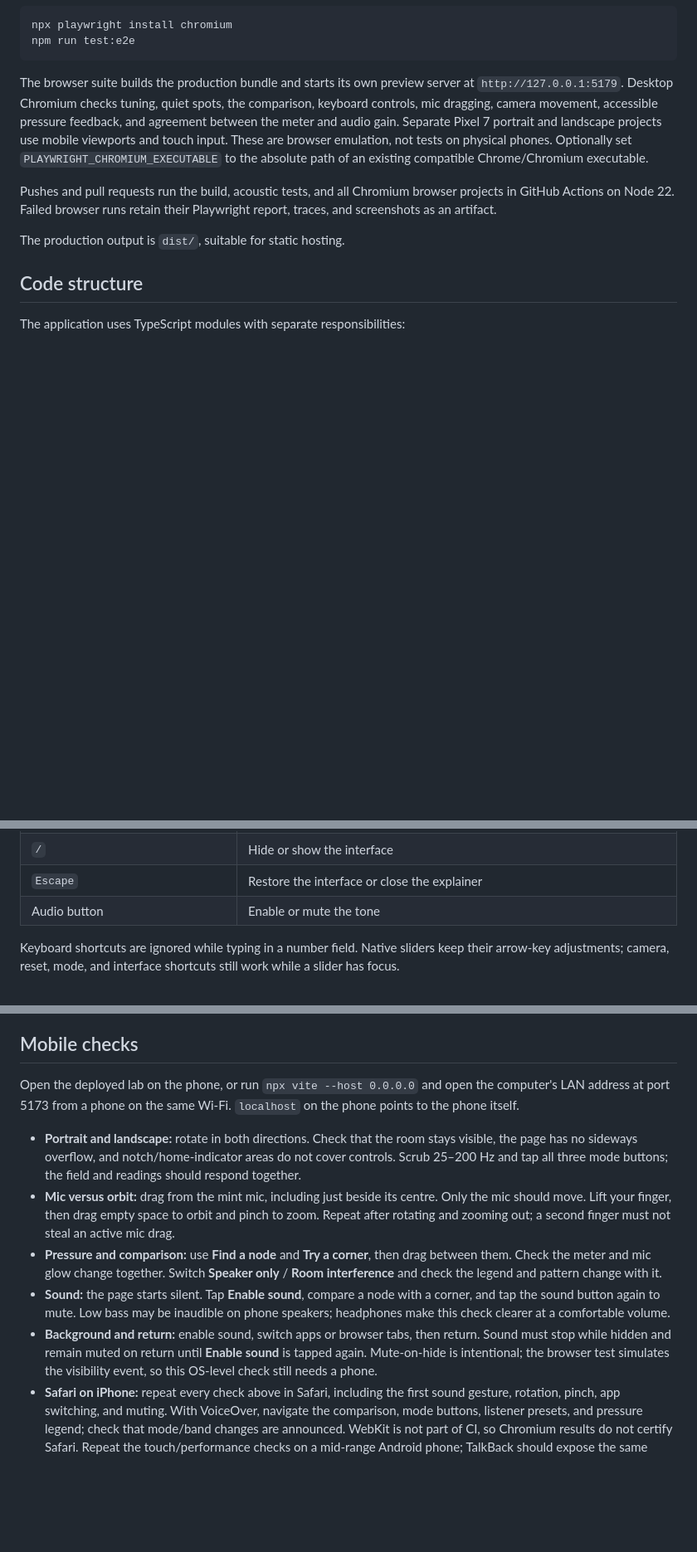
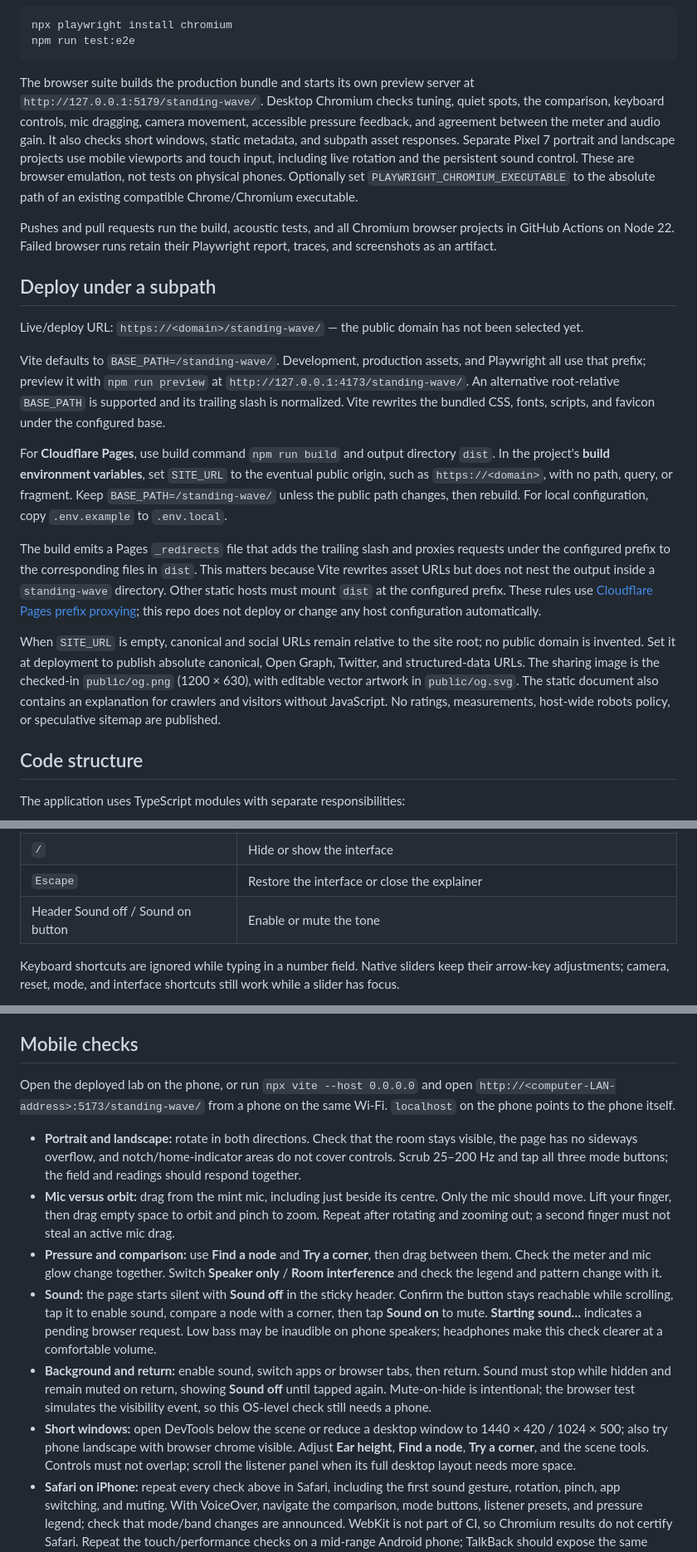
Before and after one commit to MarinovM03/standing-wave, a Markdown page: README.md, 3 parts joined by grey strips. Shown at 83% size. GitHub-like rendering; blank space fills up the shorter version.

Commit message:
Document deployment settings and release checks
Explain Cloudflare deployment, base-path configuration, and setting the public origin at build time. Update phone checks for the persistent sound control and short-window layouts.

````diff
--- a/README.md
+++ b/README.md
@@ -30,11 +30,21 @@ npx playwright install chromium
 npm run test:e2e
 ```
 
-The browser suite builds the production bundle and starts its own preview server at `http://127.0.0.1:5179`. Desktop Chromium checks tuning, quiet spots, the comparison, keyboard controls, mic dragging, camera movement, accessible pressure feedback, and agreement between the meter and audio gain. Separate Pixel 7 portrait and landscape projects use mobile viewports and touch input. These are browser emulation, not tests on physical phones. Optionally set `PLAYWRIGHT_CHROMIUM_EXECUTABLE` to the absolute path of an existing compatible Chrome/Chromium executable.
+The browser suite builds the production bundle and starts its own preview server at `http://127.0.0.1:5179/standing-wave/`. Desktop Chromium checks tuning, quiet spots, the comparison, keyboard controls, mic dragging, camera movement, accessible pressure feedback, and agreement between the meter and audio gain. It also checks short windows, static metadata, and subpath asset responses. Separate Pixel 7 portrait and landscape projects use mobile viewports and touch input, including live rotation and the persistent sound control. These are browser emulation, not tests on physical phones. Optionally set `PLAYWRIGHT_CHROMIUM_EXECUTABLE` to the absolute path of an existing compatible Chrome/Chromium executable.
 
 Pushes and pull requests run the build, acoustic tests, and all Chromium browser projects in GitHub Actions on Node 22. Failed browser runs retain their Playwright report, traces, and screenshots as an artifact.
 
-The production output is `dist/`, suitable for static hosting.
+## Deploy under a subpath
+
+Live/deploy URL: `https://<domain>/standing-wave/` — the public domain has not been selected yet.
+
+Vite defaults to `BASE_PATH=/standing-wave/`. Development, production assets, and Playwright all use that prefix; preview it with `npm run preview` at `http://127.0.0.1:4173/standing-wave/`. An alternative root-relative `BASE_PATH` is supported and its trailing slash is normalized. Vite rewrites the bundled CSS, fonts, scripts, and favicon under the configured base.
+
+For **Cloudflare Pages**, use build command `npm run build` and output directory `dist`. In the project's **build environment variables**, set `SITE_URL` to the eventual public origin, such as `https://<domain>`, with no path, query, or fragment. Keep `BASE_PATH=/standing-wave/` unless the public path changes, then rebuild. For local configuration, copy `.env.example` to `.env.local`.
+
+The build emits a Pages `_redirects` file that adds the trailing slash and proxies requests under the configured prefix to the corresponding files in `dist`. This matters because Vite rewrites asset URLs but does not nest the output inside a `standing-wave` directory. Other static hosts must mount `dist` at the configured prefix. These rules use [Cloudflare Pages prefix proxying](https://developers.cloudflare.com/pages/configuration/redirects/#proxying); this repo does not deploy or change any host configuration automatically.
+
+When `SITE_URL` is empty, canonical and social URLs remain relative to the site root; no public domain is invented. Set it at deployment to publish absolute canonical, Open Graph, Twitter, and structured-data URLs. The sharing image is the checked-in `public/og.png` (1200 × 630), with editable vector artwork in `public/og.svg`. The static document also contains an explanation for crawlers and visitors without JavaScript. No ratings, measurements, host-wide robots policy, or speculative sitemap are published.
 
 ## Code structure
 
@@ -80,7 +90,7 @@ The interface renders existing state without owning the acoustic calculations. S
 | `R` | Reset the experiment; retain your audio opt-in |
 | `/` | Hide or show the interface |
 | `Escape` | Restore the interface or close the explainer |
-| Audio button | Enable or mute the tone |
+| Header Sound off / Sound on button | Enable or mute the tone |
 
 Keyboard shortcuts are ignored while typing in a number field. Native sliders keep their arrow-key adjustments; camera, reset, mode, and interface shortcuts still work while a slider has focus.
 
@@ -90,13 +100,14 @@ The live scene keeps one short teaching line beside the comparison; the longer e
 
 ## Mobile checks
 
-Open the deployed lab on the phone, or run `npx vite --host 0.0.0.0` and open the computer's LAN address at port 5173 from a phone on the same Wi-Fi. `localhost` on the phone points to the phone itself.
+Open the deployed lab on the phone, or run `npx vite --host 0.0.0.0` and open `http://<computer-LAN-address>:5173/standing-wave/` from a phone on the same Wi-Fi. `localhost` on the phone points to the phone itself.
 
 - **Portrait and landscape:** rotate in both directions. Check that the room stays visible, the page has no sideways overflow, and notch/home-indicator areas do not cover controls. Scrub 25–200 Hz and tap all three mode buttons; the field and readings should respond together.
 - **Mic versus orbit:** drag from the mint mic, including just beside its centre. Only the mic should move. Lift your finger, then drag empty space to orbit and pinch to zoom. Repeat after rotating and zooming out; a second finger must not steal an active mic drag.
 - **Pressure and comparison:** use **Find a node** and **Try a corner**, then drag between them. Check the meter and mic glow change together. Switch **Speaker only** / **Room interference** and check the legend and pattern change with it.
-- **Sound:** the page starts silent. Tap **Enable sound**, compare a node with a corner, and tap the sound button again to mute. Low bass may be inaudible on phone speakers; headphones make this check clearer at a comfortable volume.
-- **Background and return:** enable sound, switch apps or browser tabs, then return. Sound must stop while hidden and remain muted on return until **Enable sound** is tapped again. Mute-on-hide is intentional; the browser test simulates the visibility event, so this OS-level check still needs a phone.
+- **Sound:** the page starts silent with **Sound off** in the sticky header. Confirm the button stays reachable while scrolling, tap it to enable sound, compare a node with a corner, then tap **Sound on** to mute. **Starting sound…** indicates a pending browser request. Low bass may be inaudible on phone speakers; headphones make this check clearer at a comfortable volume.
+- **Background and return:** enable sound, switch apps or browser tabs, then return. Sound must stop while hidden and remain muted on return, showing **Sound off** until tapped again. Mute-on-hide is intentional; the browser test simulates the visibility event, so this OS-level check still needs a phone.
+- **Short windows:** open DevTools below the scene or reduce a desktop window to 1440 × 420 / 1024 × 500; also try phone landscape with browser chrome visible. Adjust **Ear height**, **Find a node**, **Try a corner**, and the scene tools. Controls must not overlap; scroll the listener panel when its full desktop layout needs more space.
 - **Safari on iPhone:** repeat every check above in Safari, including the first sound gesture, rotation, pinch, app switching, and muting. With VoiceOver, navigate the comparison, mode buttons, listener presets, and pressure legend; check that mode/band changes are announced. WebKit is not part of CI, so Chromium results do not certify Safari. Repeat the touch/performance checks on a mid-range Android phone; TalkBack should expose the same controls and pressure meaning.
 
 Browser emulation cannot establish physical-device frame rate, thermal behavior, notch handling, or screen-reader output. Those checks remain part of release verification.
````
